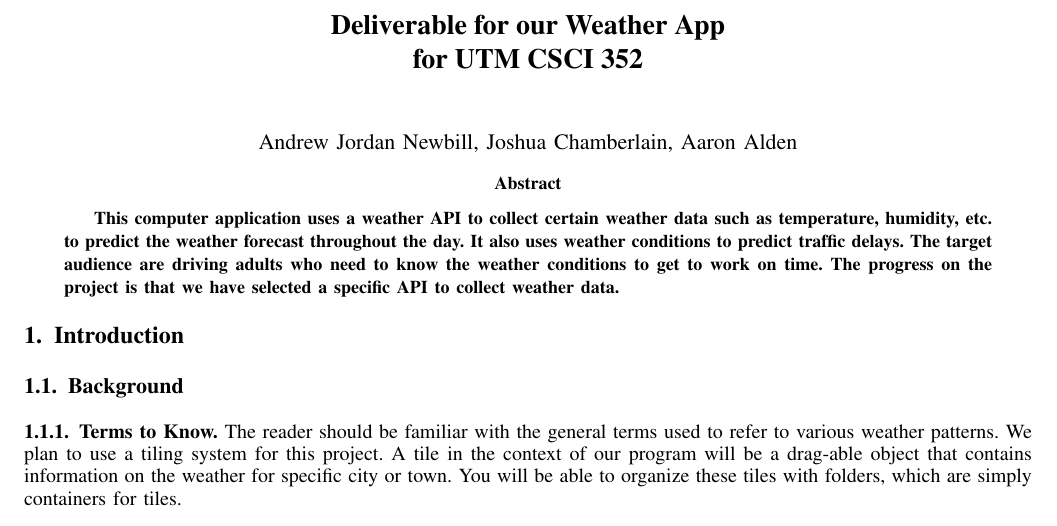
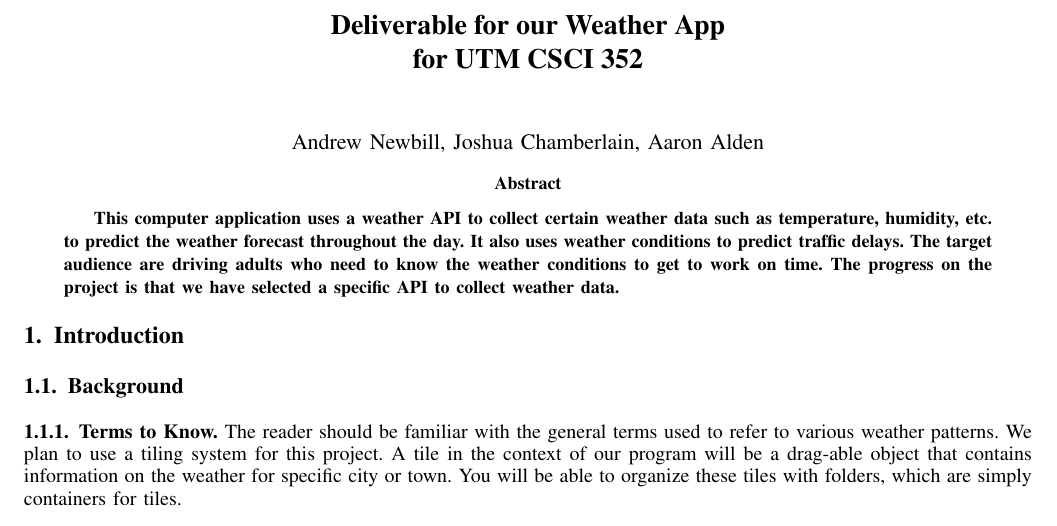
Before and after one commit to andjnewb/csci_352_deliverable, a LaTeX paper (projectSample.tex): part of page 1 of 4, cut so that both start at the same text. Compiled offline with pdfLaTeX.

Commit message:
Updated pdf

```diff
--- a/projectSample.tex
+++ b/projectSample.tex
@@ -147,7 +147,7 @@
 
 % received ..."  text while in non-compsoc journals this is reversed. Sigh.
 
-\author{Andrew Jordan Newbill, Joshua Chamberlain, Aaron Alden\\ % <-this % stops a space
+\author{Andrew Newbill, Joshua Chamberlain, Aaron Alden\\ % <-this % stops a space
 }
 
 \IEEEtitleabstractindextext{%
```
Also changed, not shown: projectSample.pdf, 1 other file.
